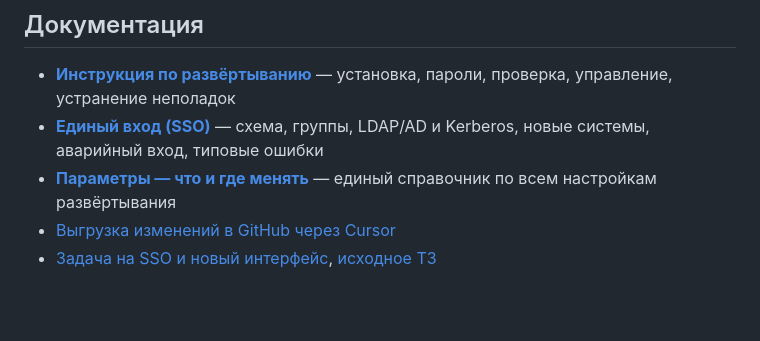
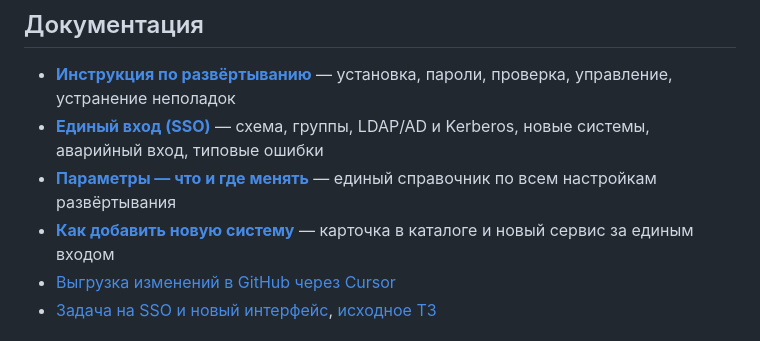
Before and after one commit to DanteALI1/portal, a Markdown page: README.md, the part around the change. Rendered like a GitHub page; blank space fills up the shorter version.

Commit message:
docs: инструкция по добавлению новой системы (карточка и сервис за SSO)
Co-Authored-By: Claude Opus 4.8 <noreply@anthropic.com>

```diff
--- a/README.md
+++ b/README.md
@@ -20,6 +20,7 @@ NetBox и Вики без повторного ввода пароля; выхо
 - **[Инструкция по развёртыванию](docs/DEPLOY.md)** — установка, пароли, проверка, управление, устранение неполадок
 - **[Единый вход (SSO)](docs/SSO.md)** — схема, группы, LDAP/AD и Kerberos, новые системы, аварийный вход, типовые ошибки
 - **[Параметры — что и где менять](docs/PARAMETERS.md)** — единый справочник по всем настройкам развёртывания
+- **[Как добавить новую систему](docs/ADD-SYSTEM.md)** — карточка в каталоге и новый сервис за единым входом
 - [Выгрузка изменений в GitHub через Cursor](docs/CURSOR-PUSH.md)
 - [Задача на SSO и новый интерфейс](docs/CLAUDE-TASK-SSO.md), [исходное ТЗ](docs/TZ-PORTAL-RED-OS8.md)
 
```
Also changed, not shown: docs/ADD-SYSTEM.md (added, +157 -0 lines).
